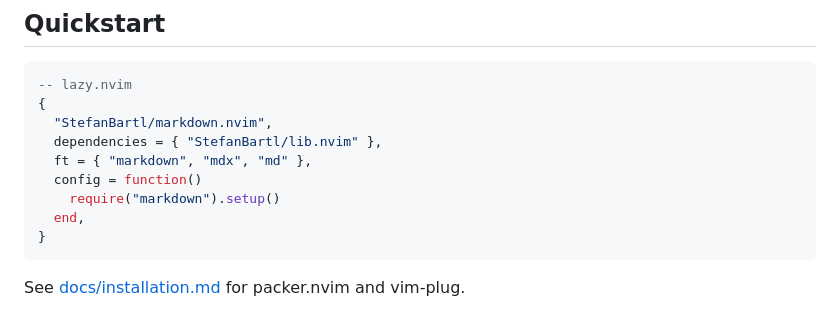
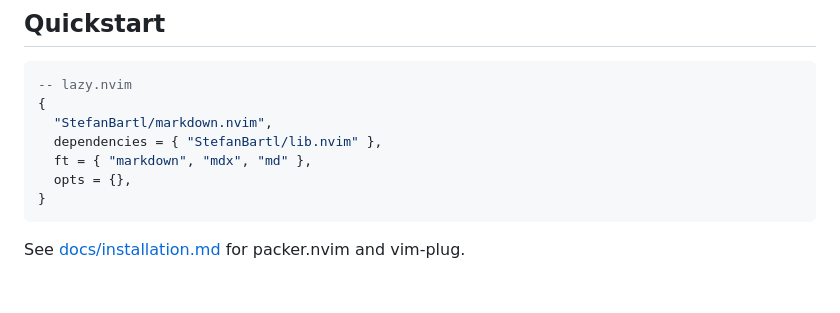
Before and after one commit to StefanBartl/markdown.nvim, a Markdown page: README.md, the part around the change. Drawn GitHub-style; blank space fills up the shorter version.

Commit message:
docs(readme): show the install spec in its shortest working form
The snippet people copy had a `config = function() require(X).setup(...) end`
block, which is exactly what lazy.nvim already does for a spec with `opts` --
so the first thing a reader learned about this plugin was a line they did not
need to write.

`opts = {}` now, with the non-default values kept and the defaults named in a
comment instead of restated as code.

````diff
--- a/README.md
+++ b/README.md
@@ -62,9 +62,7 @@ buffers. Requires Neovim >= 0.9 and
   "StefanBartl/markdown.nvim",
   dependencies = { "StefanBartl/lib.nvim" },
   ft = { "markdown", "mdx", "md" },
-  config = function()
-    require("markdown").setup()
-  end,
+  opts = {},
 }
 ```
 
````
